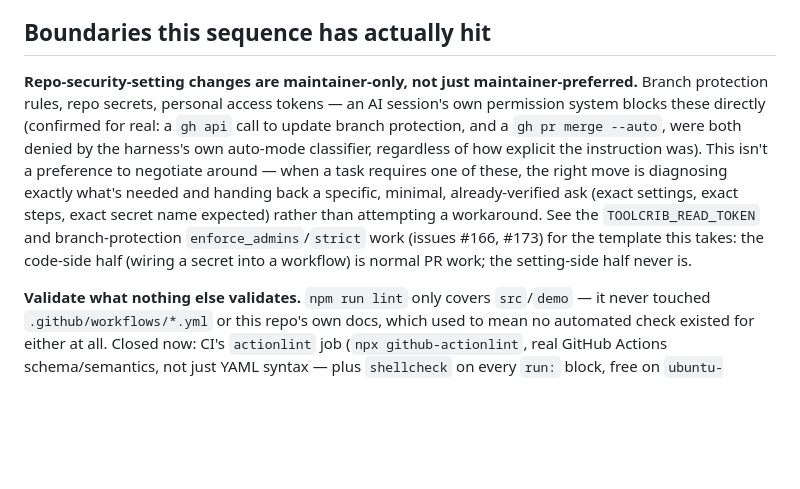
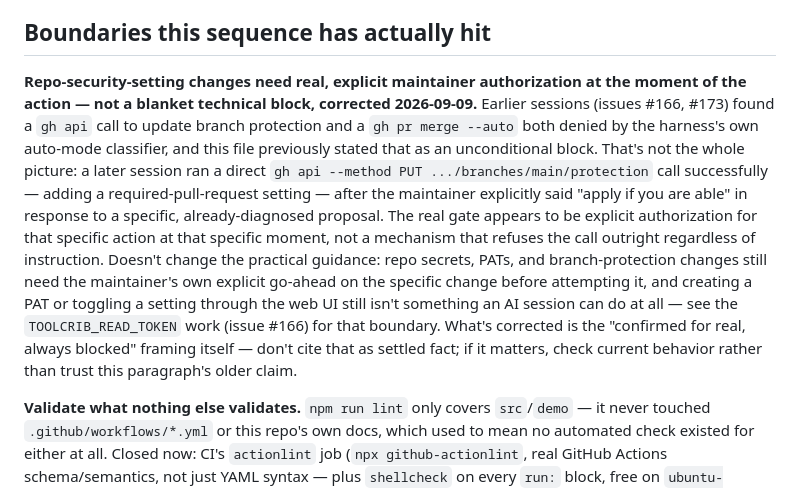
Before and after one commit to escape-llc/toolcrib, a Markdown page: WORKFLOW.md, the part around the change. GitHub-like rendering; blank space fills up the shorter version.

```diff
--- a/WORKFLOW.md
+++ b/WORKFLOW.md
@@ -19,7 +19,7 @@ Not every one-line typo fix needs the full ceremony — but a real change (new b
 
 ## Boundaries this sequence has actually hit
 
-**Repo-security-setting changes are maintainer-only, not just maintainer-preferred.** Branch protection rules, repo secrets, personal access tokens — an AI session's own permission system blocks these directly (confirmed for real: a `gh api` call to update branch protection, and a `gh pr merge --auto`, were both denied by the harness's own auto-mode classifier, regardless of how explicit the instruction was). This isn't a preference to negotiate around — when a task requires one of these, the right move is diagnosing exactly what's needed and handing back a specific, minimal, already-verified ask (exact settings, exact steps, exact secret name expected) rather than attempting a workaround. See the `TOOLCRIB_READ_TOKEN` and branch-protection `enforce_admins`/`strict` work (issues #166, #173) for the template this takes: the code-side half (wiring a secret into a workflow) is normal PR work; the setting-side half never is.
+**Repo-security-setting changes need real, explicit maintainer authorization at the moment of the action — not a blanket technical block, corrected 2026-09-09.** Earlier sessions (issues #166, #173) found a `gh api` call to update branch protection and a `gh pr merge --auto` both denied by the harness's own auto-mode classifier, and this file previously stated that as an unconditional block. That's not the whole picture: a later session ran a direct `gh api --method PUT .../branches/main/protection` call successfully — adding a required-pull-request setting — after the maintainer explicitly said "apply if you are able" in response to a specific, already-diagnosed proposal. The real gate appears to be explicit authorization for that specific action at that specific moment, not a mechanism that refuses the call outright regardless of instruction. Doesn't change the practical guidance: repo secrets, PATs, and branch-protection changes still need the maintainer's own explicit go-ahead on the specific change before attempting it, and creating a PAT or toggling a setting through the web UI still isn't something an AI session can do at all — see the `TOOLCRIB_READ_TOKEN` work (issue #166) for that boundary. What's corrected is the "confirmed for real, always blocked" framing itself — don't cite that as settled fact; if it matters, check current behavior rather than trust this paragraph's older claim.
 
 **Validate what nothing else validates.** `npm run lint` only covers `src`/`demo` — it never touched `.github/workflows/*.yml` or this repo's own docs, which used to mean no automated check existed for either at all. Closed now: CI's `actionlint` job (`npx github-actionlint`, real GitHub Actions schema/semantics, not just YAML syntax — plus `shellcheck` on every `run:` block, free on `ubuntu-latest`) and `link-check` job (`lychee`, catching a dead cross-reference link in `AGENTS.md`/`WORKFLOW.md`/etc. before it ships) both run on every push/PR now. Before that existed, `npx js-yaml <file>` was the ad-hoc stand-in (still useful for a quick local sanity check before pushing, but no longer the only line of defense). The general lesson stands for any *other* file type nothing parses yet: before pushing a change to something `npm test`/`npm run lint`/`tsc` never touches, find *something* that parses it — don't push a config file's first real validation as the CI run itself.
 
```
Also changed, not shown: AGENTS.md (+1 -1 lines).
